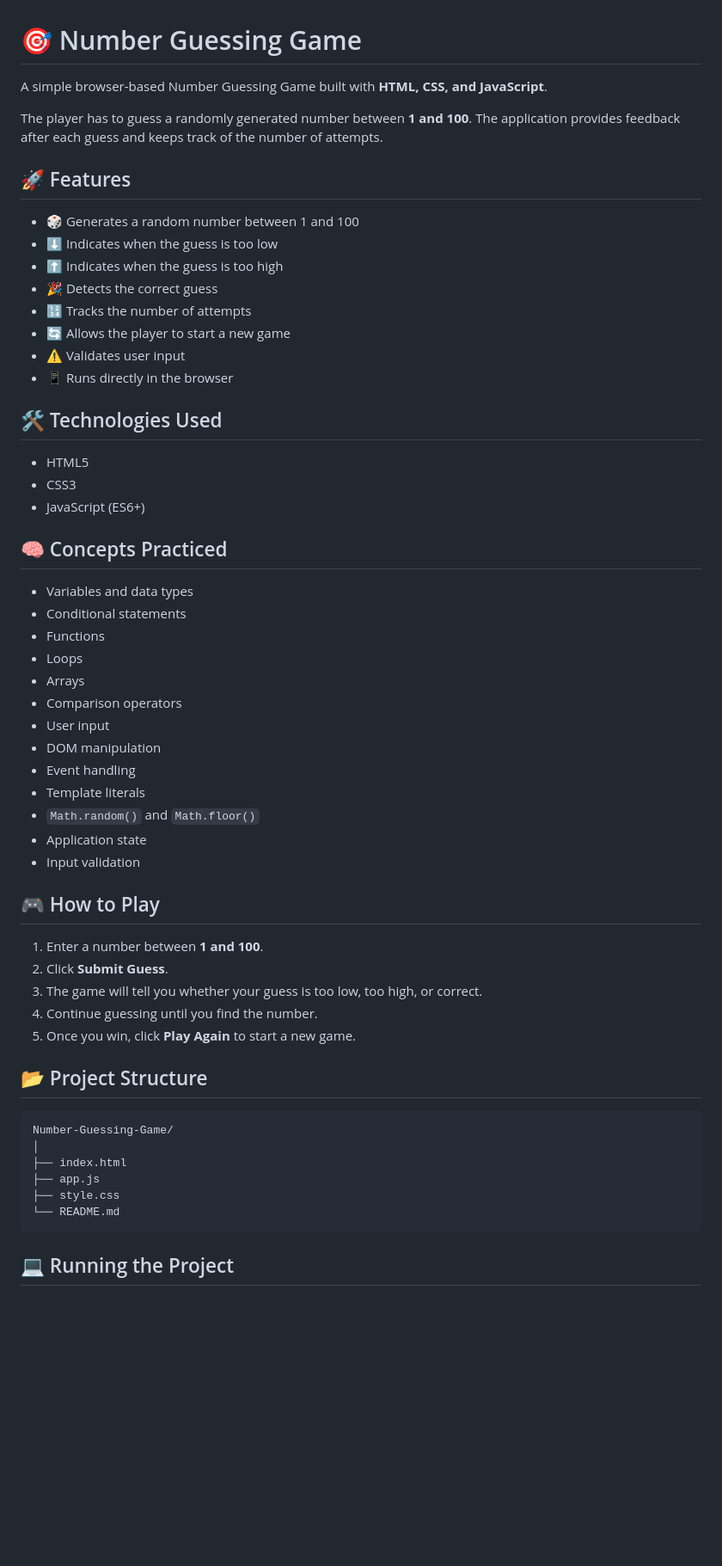
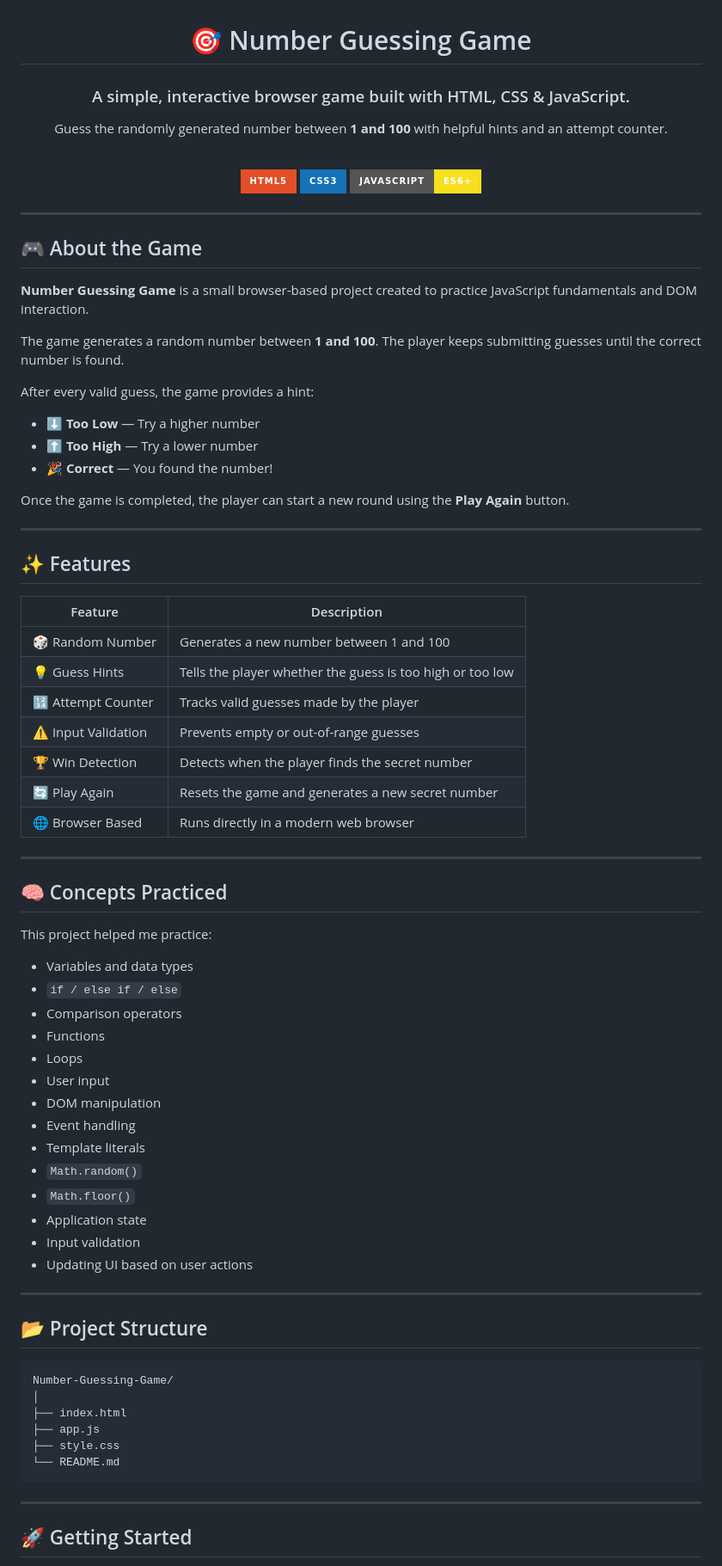
Before and after one commit to AravindMuthusamy1306/Number_Guessing_Game, a Markdown page: README.md, the part around one of its changes. Shown at 86% size. Drawn GitHub-style; badges without logos; blank space fills up the shorter version.

Commit message:
Revise README for clarity and additional details
Updated README to enhance clarity and organization, added sections for game features, concepts practiced, and project usage instructions.

````diff
--- a/README.md
+++ b/README.md
@@ -1,49 +3,69 @@
 # 🎯 Number Guessing Game
 
-A simple browser-based Number Guessing Game built with **HTML, CSS, and JavaScript**.
+### A simple, interactive browser game built with HTML, CSS & JavaScript.
 
-The player has to guess a randomly generated number between **1 and 100**. The application provides feedback after each guess and keeps track of the number of attempts.
+Guess the randomly generated number between **1 and 100** with helpful hints and an attempt counter.
 
-## 🚀 Features
+<br>
 
-- 🎲 Generates a random number between 1 and 100
-- ⬇️ Indicates when the guess is too low
-- ⬆️ Indicates when the guess is too high
-- 🎉 Detects the correct guess
-- 🔢 Tracks the number of attempts
-- 🔄 Allows the player to start a new game
-- ⚠️ Validates user input
-- 📱 Runs directly in the browser
+![HTML5](https://img.shields.io/badge/HTML5-E34F26?style=for-the-badge&logo=html5&logoColor=white)
+![CSS3](https://img.shields.io/badge/CSS3-1572B6?style=for-the-badge&logo=css3&logoColor=white)
+![JavaScript](https://img.shields.io/badge/JavaScript-ES6%2B-F7DF1E?style=for-the-badge&logo=javascript&logoColor=black)
 
-## 🛠️ Technologies Used
+</div>
 
-- HTML5
-- CSS3
-- JavaScript (ES6+)
+---
+
+## 🎮 About the Game
+
+**Number Guessing Game** is a small browser-based project created to practice JavaScript fundamentals and DOM interaction.
+
+The game generates a random number between **1 and 100**. The player keeps submitting guesses until the correct number is found.
+
+After every valid guess, the game provides a hint:
+
+- ⬇️ **Too Low** — Try a higher number
+- ⬆️ **Too High** — Try a lower number
+- 🎉 **Correct** — You found the number!
+
+Once the game is completed, the player can start a new round using the **Play Again** button.
+
+---
+
+## ✨ Features
+
+| Feature | Description |
+|---|---|
+| 🎲 Random Number | Generates a new number between 1 and 100 |
+| 💡 Guess Hints | Tells the player whether the guess is too high or too low |
+| 🔢 Attempt Counter | Tracks valid guesses made by the player |
+| ⚠️ Input Validation | Prevents empty or out-of-range guesses |
+| 🏆 Win Detection | Detects when the player finds the secret number |
+| 🔄 Play Again | Resets the game and generates a new secret number |
+| 🌐 Browser Based | Runs directly in a modern web browser |
+
+---
 
 ## 🧠 Concepts Practiced
 
+This project helped me practice:
+
 - Variables and data types
-- Conditional statements
+- `if / else if / else`
+- Comparison operators
 - Functions
 - Loops
-- Arrays
-- Comparison operators
 - User input
 - DOM manipulation
 - Event handling
 - Template literals
-- `Math.random()` and `Math.floor()`
+- `Math.random()`
+- `Math.floor()`
 - Application state
 - Input validation
+- Updating UI based on user actions
 
-## 🎮 How to Play
-
-1. Enter a number between **1 and 100**.
-2. Click **Submit Guess**.
-3. The game will tell you whether your guess is too low, too high, or correct.
-4. Continue guessing until you find the number.
-5. Once you win, click **Play Again** to start a new game.
+---
 
 ## 📂 Project Structure
 
@@ -55,6 +77,7 @@ Number-Guessing-Game/
 ├── style.css
 └── README.md
 ```
+---
 
-## 💻 Running the Project
+## 🚀 Getting Started
 
````
Also changed, not shown: other parts of README.md (+72 -17 lines).
